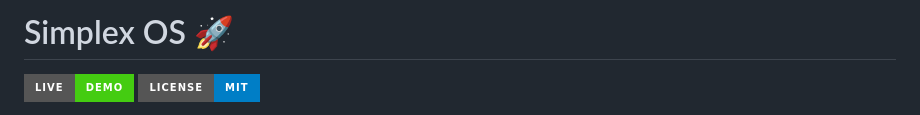
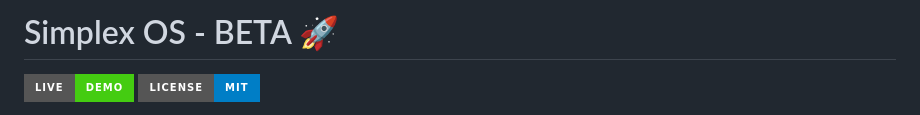
Before and after one commit to exanx/simplexos, a Markdown page: README.md, the part around the change. Drawn GitHub-style; badges without logos.

```diff
--- a/README.md
+++ b/README.md
@@ -1,4 +1,4 @@
-# Simplex OS 🚀
+# Simplex OS - BETA 🚀
 
 [![Live Demo](https://img.shields.io/badge/Live-Demo-brightgreen?style=for-the-badge&logo=rocket)](https://exanx.github.io/SimplexOS/)
 [![License: MIT](https://img.shields.io/badge/License-MIT-blue.svg?style=for-the-badge)](https://opensource.org/licenses/MIT)
```
